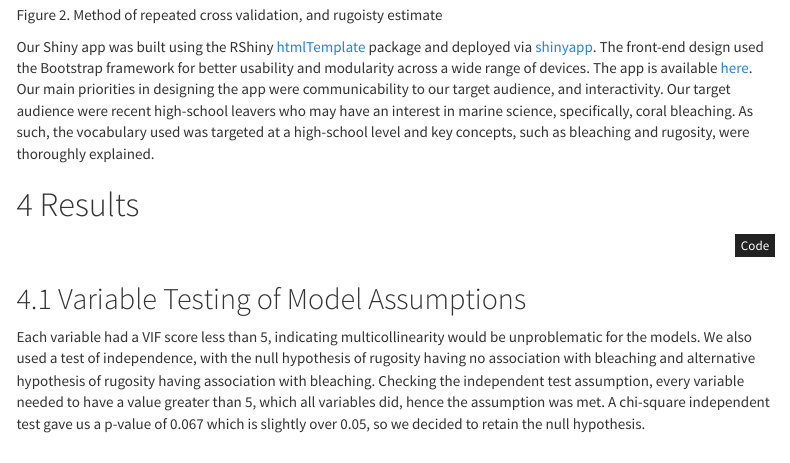
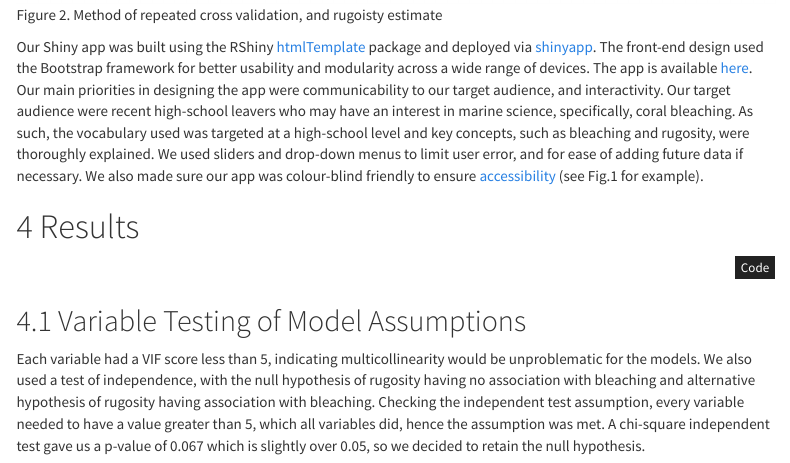
Before and after one commit to camille-alice/MARS_DATA3888_reefC4, an R Markdown document (group_report.Rmd): the page in a window 1100 px wide, from 4020 px down before the commit and from 3980 px down after it, so that both start at the same text. The pictures show the output file group_report.html that the author committed with the source, opened offline; menus at the side of the page are left out.

````diff
--- a/group_report.Rmd
+++ b/group_report.Rmd
@@ -71,7 +71,7 @@
 
 ![Figure 2. Method of repeated cross validation, and rugoisty estimate](Data/reefC4_fig2.png)
 
-Our Shiny app was built using the RShiny [htmlTemplate](https://shiny.rstudio.com/articles/templates.html) package and deployed via [shinyapp](https://www.shinyapps.io/). The front-end design used the Bootstrap framework for better usability and modularity across a wide range of devices. The app is available [here](https://camille-alice.shinyapps.io/app_reef/). Our main priorities in designing the app were communicability to our target audience, and interactivity. Our target audience were recent high-school leavers who may have an interest in marine science, specifically, coral bleaching. As such, the vocabulary used was targeted at a high-school level and key concepts, such as bleaching and rugosity, were thoroughly explained.
+Our Shiny app was built using the RShiny [htmlTemplate](https://shiny.rstudio.com/articles/templates.html) package and deployed via [shinyapp](https://www.shinyapps.io/). The front-end design used the Bootstrap framework for better usability and modularity across a wide range of devices. The app is available [here](https://camille-alice.shinyapps.io/app_reef/). Our main priorities in designing the app were communicability to our target audience, and interactivity. Our target audience were recent high-school leavers who may have an interest in marine science, specifically, coral bleaching. As such, the vocabulary used was targeted at a high-school level and key concepts, such as bleaching and rugosity, were thoroughly explained. We used sliders and drop-down menus to limit user error, and for ease of adding future data if necessary. We also made sure our app was colour-blind friendly to ensure [accessibility](https://davidmathlogic.com/colorblind/#%23023E7D-%230892C3-%23E0812D-%23BF4402) (see Fig.1 for example).
 
 # Results
 ```{r Reading in Data, message=FALSE, results=FALSE}
````
Also changed, not shown: Data/reefC4_fig1.png, group_report.html.
